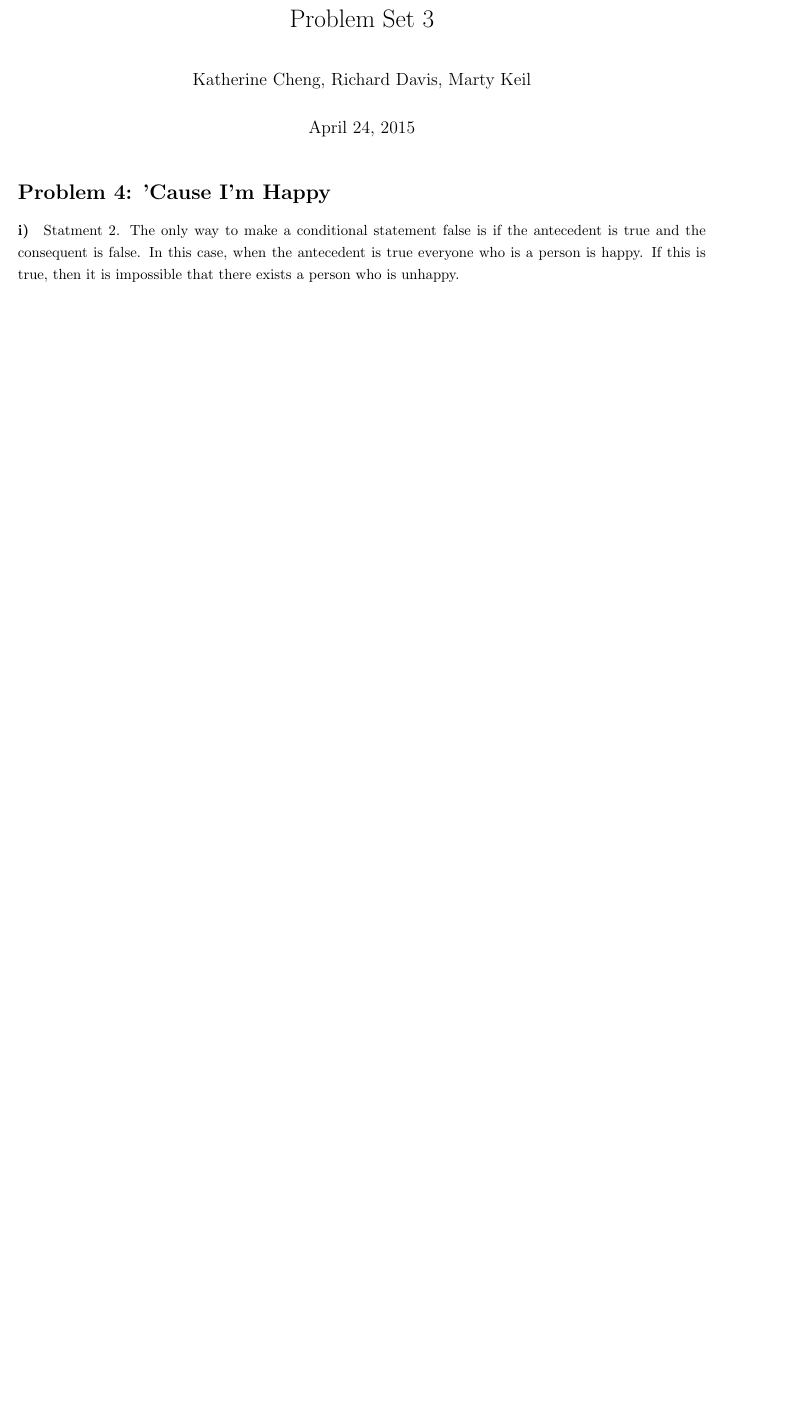
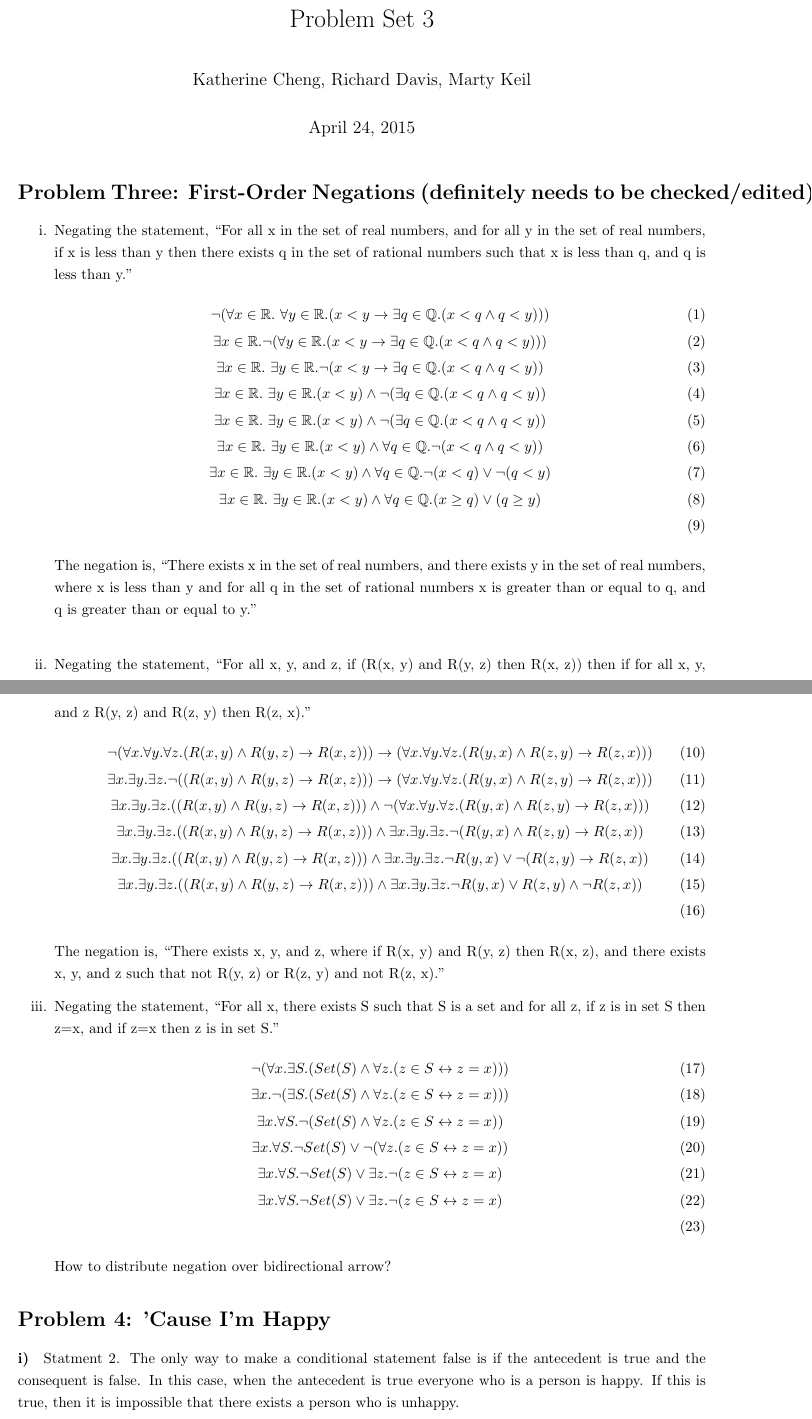
Before and after one commit to richarddavis/cs103, a LaTeX problem sheet (hw3/cheng_davis_keil_hw3.tex): part of page 1 of 3 before the commit and two parts of pages 1 and 2 of 4 after it, the two joined at a grey line, cut so that both start at the same text, the shorter picture padded with empty space. Compiled offline with pdfLaTeX.

Commit message:
added my draft for problem 3

```diff
--- a/hw3/cheng_davis_keil_hw3.tex
+++ b/hw3/cheng_davis_keil_hw3.tex
@@ -44,6 +44,42 @@
 \maketitle
 	% tells latex to follow your header (e.g., title, author) commands.
 
+
+\section*{Problem Three: First-Order Negations (definitely needs to be checked/edited)}
+
+\begin{enumerate}
+\item[i.] Negating the statement, ``For all x in the set of real numbers, and for all y in the set of real numbers, if x is less than y then there exists q in the set of rational numbers such that x is less than q, and q is less than y."
+\begin{gather}
+\neg(\forall x \in \mathbb{R}.\ \forall y \in \mathbb{R}. (x < y \rightarrow \exists q \in \mathbb{Q}. (x < q \wedge q < y)))\\
+\exists x \in \mathbb{R}. \neg (\forall y \in \mathbb{R}. (x < y \rightarrow \exists q \in \mathbb{Q}. (x < q \wedge q < y)))\\
+\exists x \in \mathbb{R}.\ \exists y \in \mathbb{R}. \neg(x < y \rightarrow \exists q \in \mathbb{Q}. (x < q \wedge q < y))\\
+\exists x \in \mathbb{R}.\ \exists y \in \mathbb{R}. (x < y) \wedge \neg(\exists q \in \mathbb{Q}. (x < q \wedge q < y))\\
+\exists x \in \mathbb{R}.\ \exists y \in \mathbb{R}. (x < y) \wedge \neg(\exists q \in \mathbb{Q}. (x < q \wedge q < y))\\
+\exists x \in \mathbb{R}.\ \exists y \in \mathbb{R}. (x < y) \wedge \forall q \in \mathbb{Q}. \neg(x < q \wedge q < y))\\
+\exists x \in \mathbb{R}.\ \exists y \in \mathbb{R}. (x < y) \wedge \forall q \in \mathbb{Q}. \neg(x < q) \vee \neg(q < y)\\
+\exists x \in \mathbb{R}.\ \exists y \in \mathbb{R}. (x < y) \wedge \forall q \in \mathbb{Q}. (x \geq q) \vee (q \geq y)\\
+\end{gather}
+The negation is, ``There exists x in the set of real numbers, and there exists y in the set of real numbers, where x is less than y and for all q in the set of rational numbers x is greater than or equal to q, and q is greater than or equal to y."\\
+
+\item[ii.] Negating the statement, ``For all x, y, and z, if (R(x, y) and R(y, z) then R(x, z)) then if for all x, y, and z R(y, z) and R(z, y) then R(z, x)."
+\begin{gather}
+\neg(\forall x. \forall y. \forall z. (R(x, y) \wedge R(y, z) \rightarrow R(x, z))) \rightarrow (\forall x. \forall y. \forall z. (R(y, x) \wedge R(z, y) \rightarrow R(z, x)))\\
+\exists x. \exists y. \exists z. \neg((R(x, y) \wedge R(y, z) \rightarrow R(x, z))) \rightarrow (\forall x. \forall y. \forall z. (R(y, x) \wedge R(z, y) \rightarrow R(z, x)))\\
+\exists x. \exists y. \exists z. ((R(x, y) \wedge R(y, z) \rightarrow R(x, z))) \wedge \neg(\forall x. \forall y. \forall z. (R(y, x) \wedge R(z, y) \rightarrow R(z, x)))\\
+\exists x. \exists y. \exists z. ((R(x, y) \wedge R(y, z) \rightarrow R(x, z))) \wedge \exists x. \exists y. \exists z. \neg(R(y, x) \wedge R(z, y) \rightarrow R(z, x))\\
+\exists x. \exists y. \exists z. ((R(x, y) \wedge R(y, z) \rightarrow R(x, z))) \wedge \exists x. \exists y. \exists z. \neg R(y, x) \vee \neg(R(z, y) \rightarrow R(z, x))\\
+\exists x. \exists y. \exists z. ((R(x, y) \wedge R(y, z) \rightarrow R(x, z))) \wedge \exists x. \exists y. \exists z. \neg R(y, x) \vee R(z, y) \wedge \neg R(z, x))\\
+\end{gather}
+The negation is, ``There exists x, y, and z, where if R(x, y) and R(y, z) then R(x, z), and there exists x, y, and z such that not R(y, z) or R(z, y) and not R(z, x)."
+
+\item[iii.] Negating the statement, ``For all x, there exists S such that S is a set and for all z, if z is in set S then z=x, and if z=x then z is in set S."
+\begin{gather}
+\neg(\forall x. \exists S. (Set(S) \wedge \forall z. (z \in S \leftrightarrow z = x)))\\
+\exists x. \neg(\exists S. (Set(S) \wedge \forall z. (z \in S \leftrightarrow z = x)))\\
+\exists x. \forall S. \neg(Set(S) \wedge \forall z. (z \in S \leftrightarrow z = x))\\\exists x. \forall S. \neg Set(S) \vee \neg(\forall z. (z \in S \leftrightarrow z = x))\\\exists x. \forall S. \neg Set(S) \vee \exists z. \neg(z \in S \leftrightarrow z = x)\\\exists x. \forall S. \neg Set(S) \vee \exists z. \neg(z \in S \leftrightarrow z = x)\\
+\end{gather}
+How to distribute negation over bidirectional arrow?
+\end{enumerate}
 
 \section*{Problem 4: 'Cause I'm Happy}
 
```
Also changed, not shown: hw3/cheng_davis_keil_hw3.pdf (added), 6 other files.
